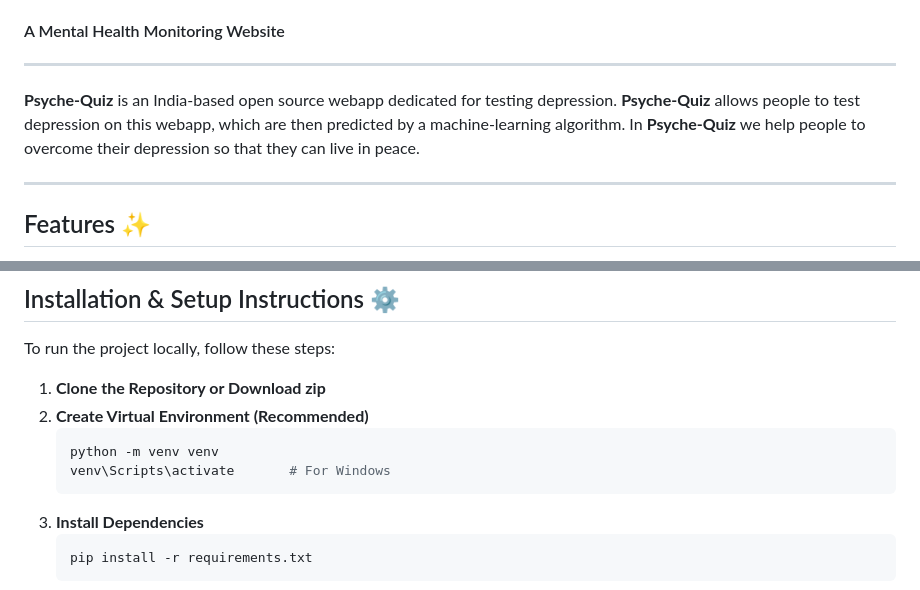
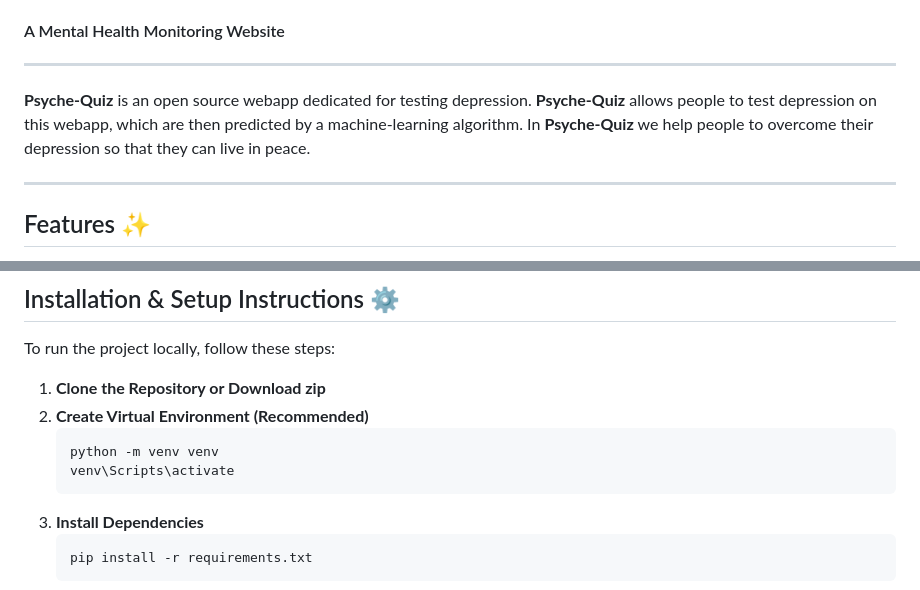
Before and after one commit to MayinMachhoya/psyche_quiz, a Markdown page: README.md, 2 parts joined by grey strips. GitHub-like rendering.

````diff
--- a/README.md
+++ b/README.md
@@ -3,7 +3,7 @@
 
 ---
 
-**Psyche-Quiz** is an India-based open source webapp dedicated for testing depression. **Psyche-Quiz** allows people to test depression on this webapp, which are then predicted by a machine-learning algorithm. In **Psyche-Quiz** we help people to overcome their depression so that they can live in peace.
+**Psyche-Quiz** is an open source webapp dedicated for testing depression. **Psyche-Quiz** allows people to test depression on this webapp, which are then predicted by a machine-learning algorithm. In **Psyche-Quiz** we help people to overcome their depression so that they can live in peace.
 
 ---
 
@@ -63,7 +63,7 @@ To run the project locally, follow these steps:
 2. **Create Virtual Environment (Recommended)**
    ```bash
    python -m venv venv
-   venv\Scripts\activate       # For Windows
+   venv\Scripts\activate
    ```
 3. **Install Dependencies**
    ```bash
````
